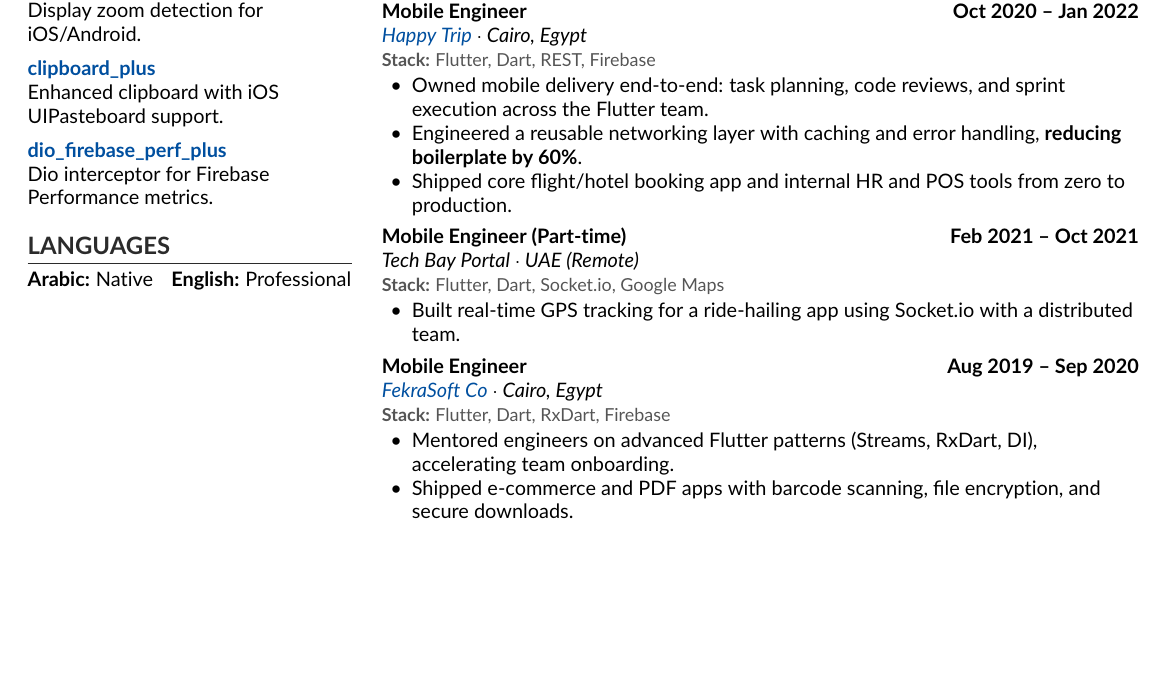
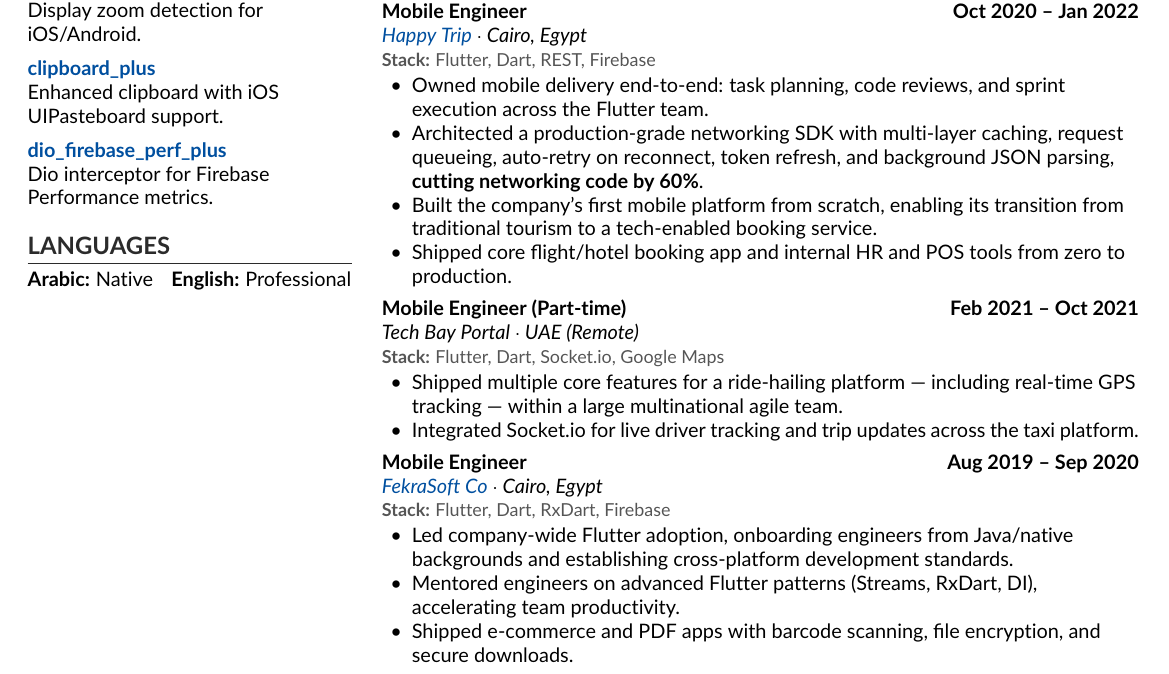
Before and after one commit to binSaed/CV, a LaTeX CV (cv.tex): part of the page, cut so that both start at the same text, the shorter picture padded with empty space. Compiled offline with pdfLaTeX.

Commit message:
Enhance project descriptions in CV for clarity and detail

```diff
--- a/cv.tex
+++ b/cv.tex
@@ -201,7 +201,8 @@
     {Flutter, Dart, REST, Firebase}
     {
         \item Owned mobile delivery end-to-end: task planning, code reviews, and sprint execution across the Flutter team.
-        \item Engineered a reusable networking layer with caching and error handling, \textbf{reducing boilerplate by 60\%}.
+        \item Architected a production-grade networking SDK with multi-layer caching, request queueing, auto-retry on reconnect, token refresh, and background JSON parsing, \textbf{cutting networking code by 60\%}.
+        \item Built the company's first mobile platform from scratch, enabling its transition from traditional tourism to a tech-enabled booking service.
         \item Shipped core flight/hotel booking app and internal HR and POS tools from zero to production.
     }
 
@@ -209,14 +210,16 @@
     {Tech Bay Portal $\cdot$ UAE (Remote)}
     {Flutter, Dart, Socket.io, Google Maps}
     {
-        \item Built real-time GPS tracking for a ride-hailing app using Socket.io with a distributed team.
+        \item Shipped multiple core features for a ride-hailing platform --- including real-time GPS tracking --- within a large multinational agile team.
+        \item Integrated Socket.io for live driver tracking and trip updates across the taxi platform.
     }
 
     \workexp{Mobile Engineer}{Aug 2019 -- Sep 2020}
     {\href{https://www.linkedin.com/company/fekrasoft}{FekraSoft Co} $\cdot$ Cairo, Egypt}
     {Flutter, Dart, RxDart, Firebase}
     {
-        \item Mentored engineers on advanced Flutter patterns (Streams, RxDart, DI), accelerating team onboarding.
+        \item Led company-wide Flutter adoption, onboarding engineers from Java/native backgrounds and establishing cross-platform development standards.
+        \item Mentored engineers on advanced Flutter patterns (Streams, RxDart, DI), accelerating team productivity.
         \item Shipped e-commerce and PDF apps with barcode scanning, file encryption, and secure downloads.
     }
 
```
